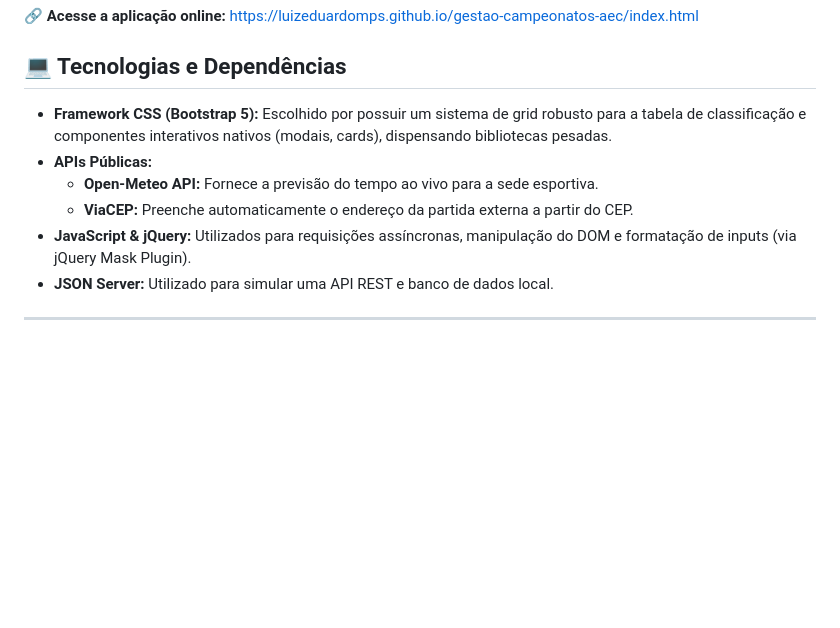
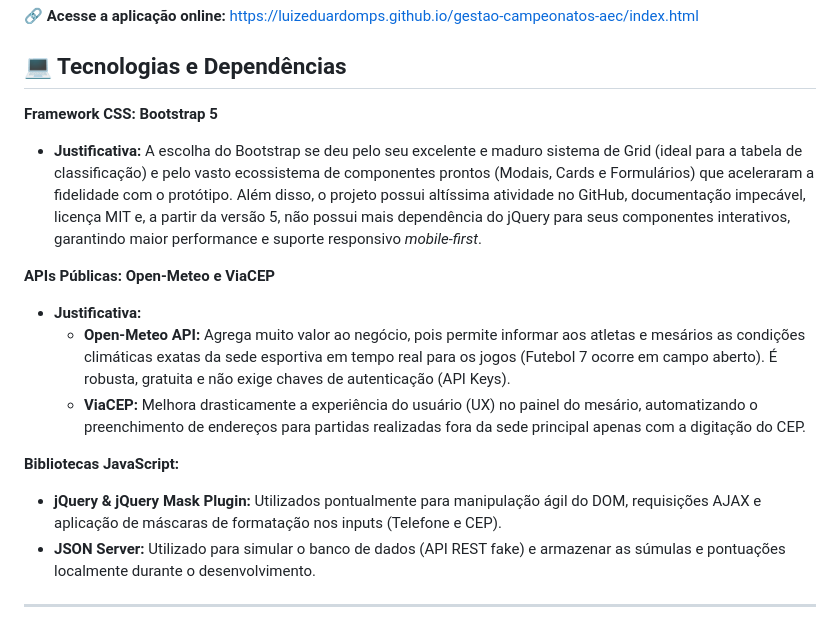
Before and after one commit to luizeduardomps/gestao-campeonatos-aec, a Markdown page: README.md, the part around the change. GitHub-like rendering; blank space fills up the shorter version.

Commit message:
Enhance README with technology justifications
Updated the README to provide justifications for technology choices and APIs used in the project.

```diff
--- a/README.md
+++ b/README.md
@@ -27,12 +27,17 @@ Para entender as regras de negócio, o escopo e a arquitetura técnica da aplica
 
 ## 💻 Tecnologias e Dependências
 
-- **Framework CSS (Bootstrap 5):** Escolhido por possuir um sistema de grid robusto para a tabela de classificação e componentes interativos nativos (modais, cards), dispensando bibliotecas pesadas.
-- **APIs Públicas:**
-  - **Open-Meteo API:** Fornece a previsão do tempo ao vivo para a sede esportiva.
-  - **ViaCEP:** Preenche automaticamente o endereço da partida externa a partir do CEP.
-- **JavaScript & jQuery:** Utilizados para requisições assíncronas, manipulação do DOM e formatação de inputs (via jQuery Mask Plugin).
-- **JSON Server:** Utilizado para simular uma API REST e banco de dados local.
+**Framework CSS: Bootstrap 5**
+- **Justificativa:** A escolha do Bootstrap se deu pelo seu excelente e maduro sistema de Grid (ideal para a tabela de classificação) e pelo vasto ecossistema de componentes prontos (Modais, Cards e Formulários) que aceleraram a fidelidade com o protótipo. Além disso, o projeto possui altíssima atividade no GitHub, documentação impecável, licença MIT e, a partir da versão 5, não possui mais dependência do jQuery para seus componentes interativos, garantindo maior performance e suporte responsivo *mobile-first*.
+
+**APIs Públicas: Open-Meteo e ViaCEP**
+- **Justificativa:**
+  - **Open-Meteo API:** Agrega muito valor ao negócio, pois permite informar aos atletas e mesários as condições climáticas exatas da sede esportiva em tempo real para os jogos (Futebol 7 ocorre em campo aberto). É robusta, gratuita e não exige chaves de autenticação (API Keys).
+  - **ViaCEP:** Melhora drasticamente a experiência do usuário (UX) no painel do mesário, automatizando o preenchimento de endereços para partidas realizadas fora da sede principal apenas com a digitação do CEP.
+
+**Bibliotecas JavaScript:**
+- **jQuery & jQuery Mask Plugin:** Utilizados pontualmente para manipulação ágil do DOM, requisições AJAX e aplicação de máscaras de formatação nos inputs (Telefone e CEP).
+- **JSON Server:** Utilizado para simular o banco de dados (API REST fake) e armazenar as súmulas e pontuações localmente durante o desenvolvimento.
 
 ---
 
```
